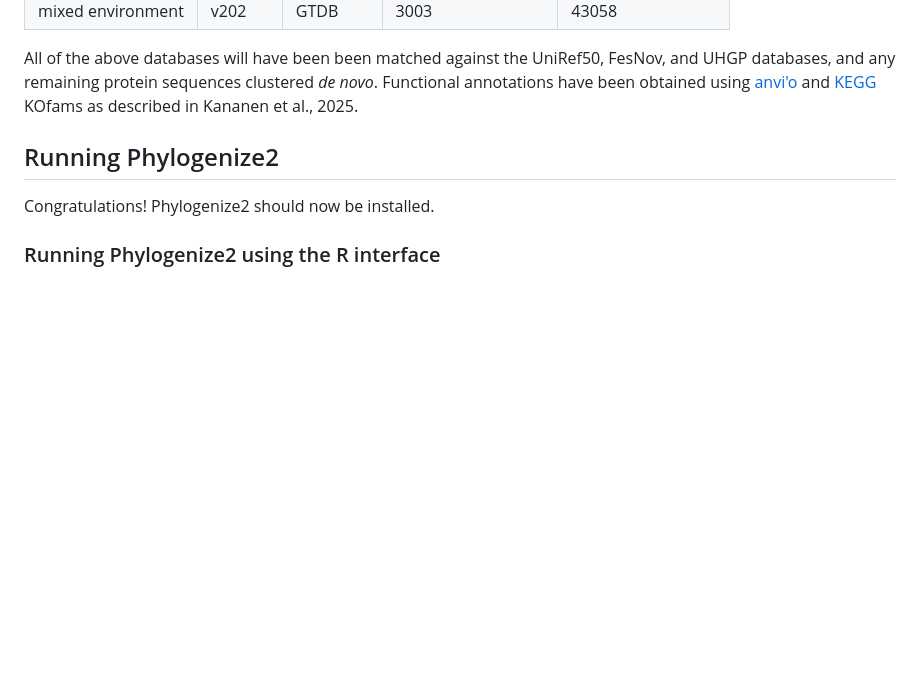
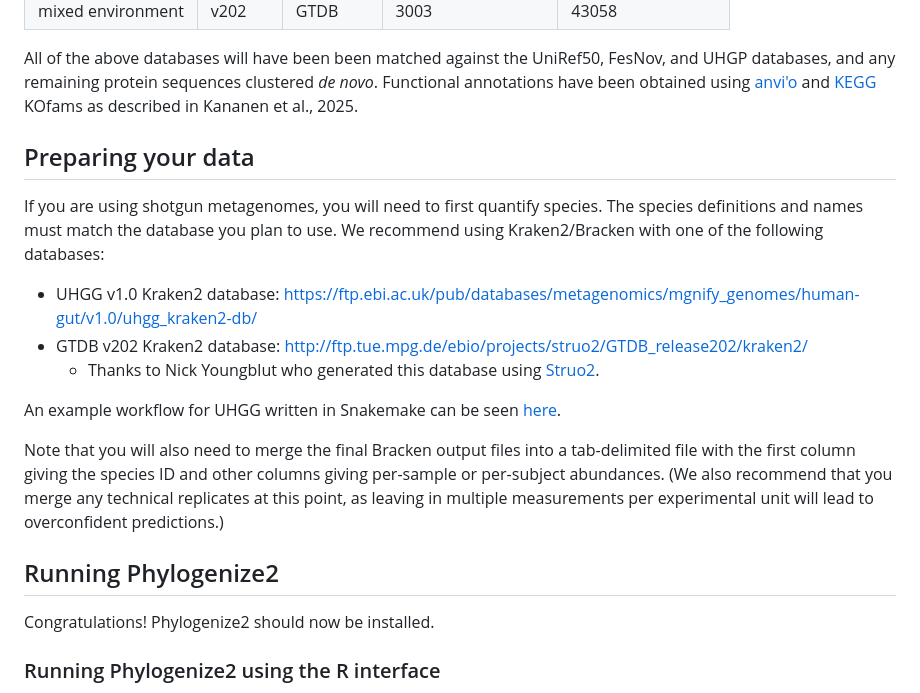
Before and after one commit to pbradleylab/phylogenize, a Markdown page: README.md, the part around the change. GitHub-like rendering; blank space fills up the shorter version.

```diff
--- a/README.md
+++ b/README.md
@@ -87,6 +87,18 @@ We are currently preparing more biome-specific databases that may be better suit
 | mixed environment  | v202    | GTDB     | 3003               | 43058             |
 
 All of the above databases will have been been matched against the UniRef50, FesNov, and UHGP databases, and any remaining protein sequences clustered *de novo*. Functional annotations have been obtained using [anvi'o](https://peerj.com/articles/1319/) and [KEGG](https://www.genome.jp/kegg/pathway.html) KOfams as described in Kananen et al., 2025.
+
+## Preparing your data
+
+If you are using shotgun metagenomes, you will need to first quantify species. The species definitions and names must match the database you plan to use. We recommend using Kraken2/Bracken with one of the following databases:
+
+ - UHGG v1.0 Kraken2 database: https://ftp.ebi.ac.uk/pub/databases/metagenomics/mgnify_genomes/human-gut/v1.0/uhgg_kraken2-db/
+ - GTDB v202 Kraken2 database: http://ftp.tue.mpg.de/ebio/projects/struo2/GTDB_release202/kraken2/
+    * Thanks to Nick Youngblut who generated this database using [Struo2](https://github.com/leylabmpi/Struo2).
+
+An example workflow for UHGG written in Snakemake can be seen [here](https://github.com/pbradleylab/cirrhosis-analysis).
+
+Note that you will also need to merge the final Bracken output files into a tab-delimited file with the first column giving the species ID and other columns giving per-sample or per-subject abundances. (We also recommend that you merge any technical replicates at this point, as leaving in multiple measurements per experimental unit will lead to overconfident predictions.)
 
 ## Running Phylogenize2
 
```
